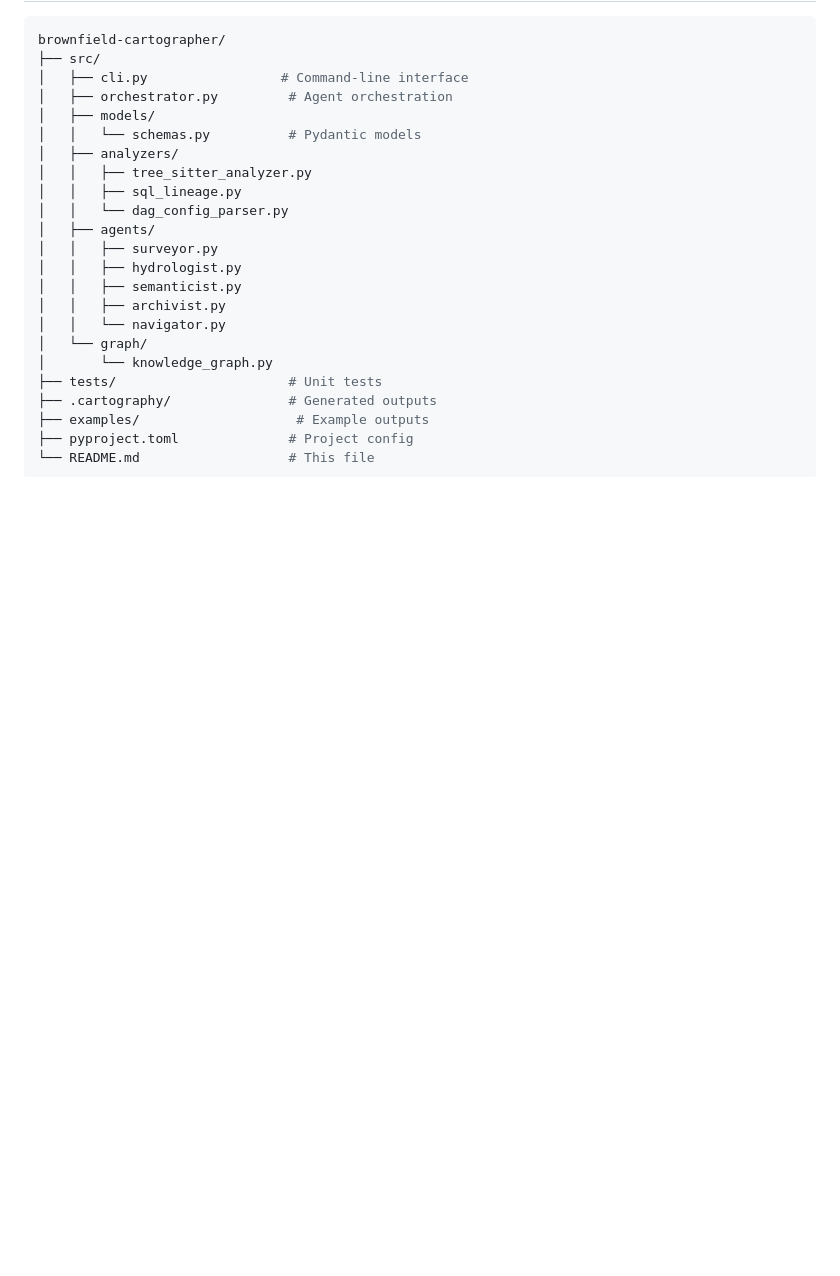
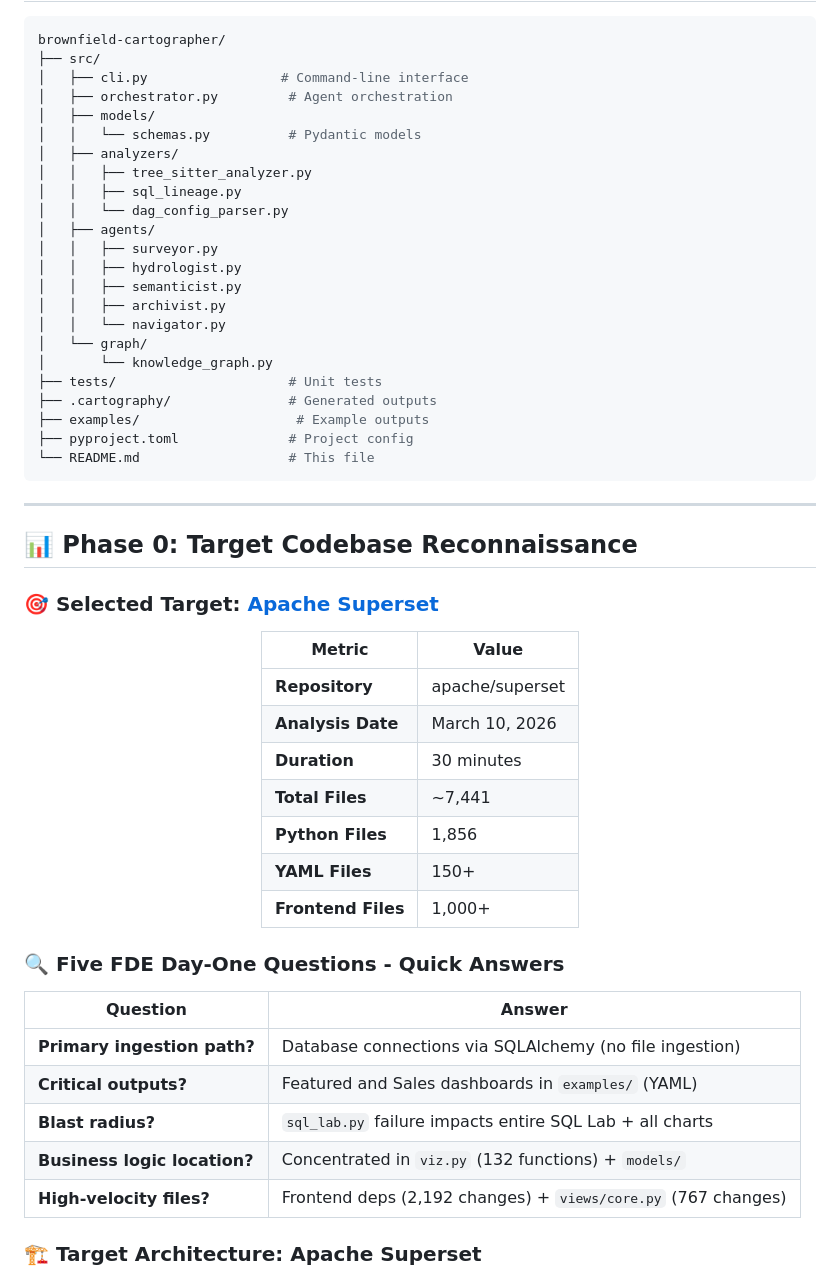
Before and after one commit to TsegayIS122123/brownfield-cartographer, a Markdown page: README.md, the part around one of its changes. GitHub-like rendering; blank space fills up the shorter version.

Commit message:
docs: Add Phase 0 summary and Superset architecture diagram

````diff
--- a/README.md
+++ b/README.md
@@ -138,3 +138,36 @@ brownfield-cartographer/
 ├── pyproject.toml              # Project config
 └── README.md                   # This file
 ```
+
+---
+
+## 📊 Phase 0: Target Codebase Reconnaissance
+
+### 🎯 Selected Target: [Apache Superset](https://github.com/apache/superset)
+
+<div align="center">
+
+| Metric | Value |
+|--------|-------|
+| **Repository** | apache/superset |
+| **Analysis Date** | March 10, 2026 |
+| **Duration** | 30 minutes |
+| **Total Files** | ~7,441 |
+| **Python Files** | 1,856 |
+| **YAML Files** | 150+ |
+| **Frontend Files** | 1,000+ |
+
+</div>
+
+### 🔍 Five FDE Day-One Questions - Quick Answers
+
+| Question | Answer |
+|----------|--------|
+| **Primary ingestion path?** | Database connections via SQLAlchemy (no file ingestion) |
+| **Critical outputs?** | Featured and Sales dashboards in `examples/` (YAML) |
+| **Blast radius?** | `sql_lab.py` failure impacts entire SQL Lab + all charts |
+| **Business logic location?** | Concentrated in `viz.py` (132 functions) + `models/` |
+| **High-velocity files?** | Frontend deps (2,192 changes) + `views/core.py` (767 changes) |
+
+### 🏗️ Target Architecture: Apache Superset
+
````
Also changed, not shown: other parts of README.md (+79 -0 lines).
